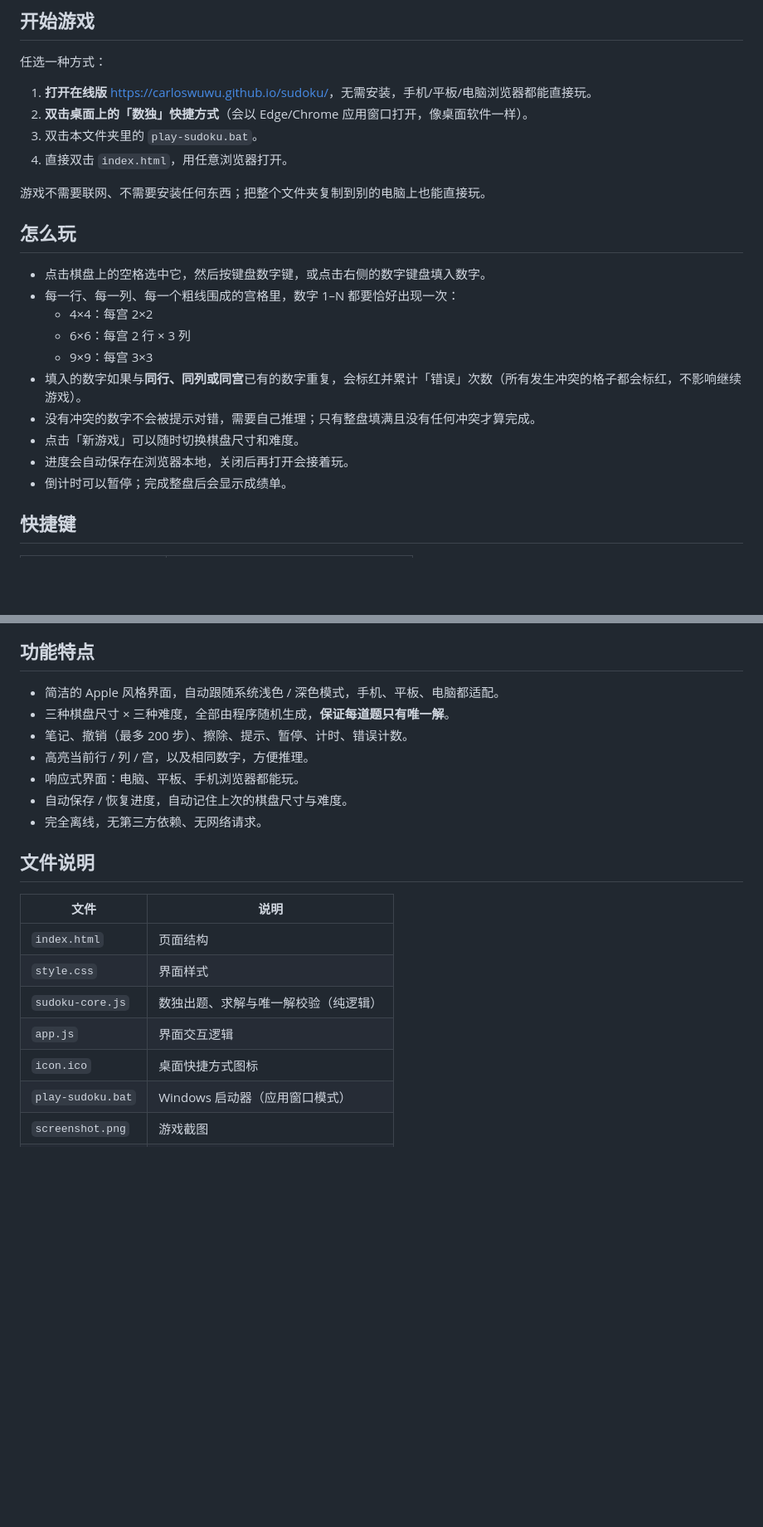
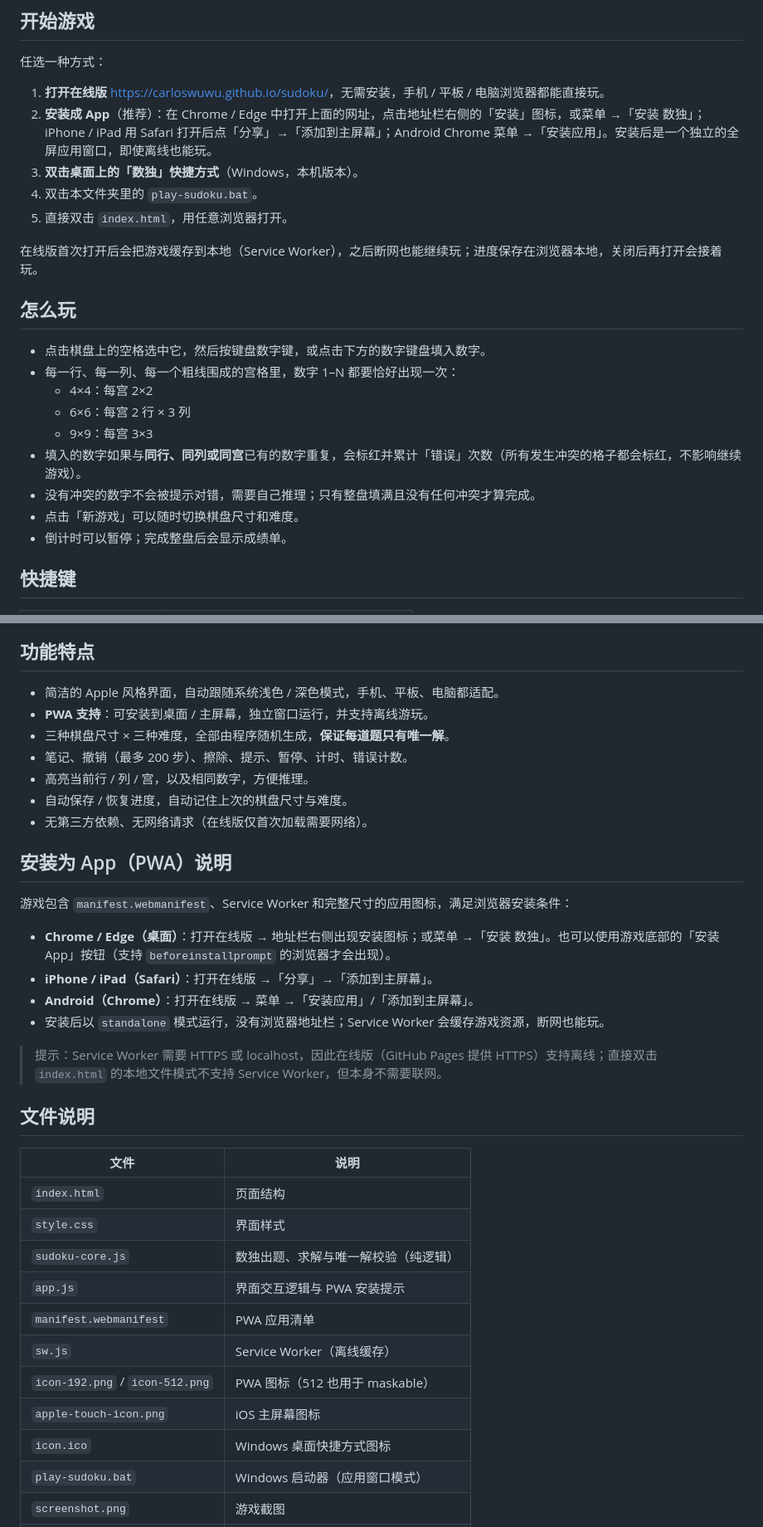
Before and after one commit to carloswuwu/sudoku, a Markdown page: README.md, 2 parts joined by grey strips. Shown at 83% size. GitHub-like rendering; blank space fills up the shorter version.

```diff
--- a/README.md
+++ b/README.md
@@ -10,16 +10,17 @@
 
 任选一种方式：
 
-1. **打开在线版** <https://carloswuwu.github.io/sudoku/>，无需安装，手机/平板/电脑浏览器都能直接玩。
-2. **双击桌面上的「数独」快捷方式**（会以 Edge/Chrome 应用窗口打开，像桌面软件一样）。
-3. 双击本文件夹里的 `play-sudoku.bat`。
-4. 直接双击 `index.html`，用任意浏览器打开。
+1. **打开在线版** <https://carloswuwu.github.io/sudoku/>，无需安装，手机 / 平板 / 电脑浏览器都能直接玩。
+2. **安装成 App**（推荐）：在 Chrome / Edge 中打开上面的网址，点击地址栏右侧的「安装」图标，或菜单 →「安装 数独」；iPhone / iPad 用 Safari 打开后点「分享」→「添加到主屏幕」；Android Chrome 菜单 →「安装应用」。安装后是一个独立的全屏应用窗口，即使离线也能玩。
+3. **双击桌面上的「数独」快捷方式**（Windows，本机版本）。
+4. 双击本文件夹里的 `play-sudoku.bat`。
+5. 直接双击 `index.html`，用任意浏览器打开。
 
-游戏不需要联网、不需要安装任何东西；把整个文件夹复制到别的电脑上也能直接玩。
+在线版首次打开后会把游戏缓存到本地（Service Worker），之后断网也能继续玩；进度保存在浏览器本地，关闭后再打开会接着玩。
 
 ## 怎么玩
 
-- 点击棋盘上的空格选中它，然后按键盘数字键，或点击右侧的数字键盘填入数字。
+- 点击棋盘上的空格选中它，然后按键盘数字键，或点击下方的数字键盘填入数字。
 - 每一行、每一列、每一个粗线围成的宫格里，数字 1–N 都要恰好出现一次：
   - 4×4：每宫 2×2
   - 6×6：每宫 2 行 × 3 列
@@ -27,7 +28,6 @@
 - 填入的数字如果与**同行、同列或同宫**已有的数字重复，会标红并累计「错误」次数（所有发生冲突的格子都会标红，不影响继续游戏）。
 - 没有冲突的数字不会被提示对错，需要自己推理；只有整盘填满且没有任何冲突才算完成。
 - 点击「新游戏」可以随时切换棋盘尺寸和难度。
-- 进度会自动保存在浏览器本地，关闭后再打开会接着玩。
 - 倒计时可以暂停；完成整盘后会显示成绩单。
 
 ## 快捷键
@@ -46,12 +46,23 @@
 ## 功能特点
 
 - 简洁的 Apple 风格界面，自动跟随系统浅色 / 深色模式，手机、平板、电脑都适配。
+- **PWA 支持**：可安装到桌面 / 主屏幕，独立窗口运行，并支持离线游玩。
 - 三种棋盘尺寸 × 三种难度，全部由程序随机生成，**保证每道题只有唯一解**。
 - 笔记、撤销（最多 200 步）、擦除、提示、暂停、计时、错误计数。
 - 高亮当前行 / 列 / 宫，以及相同数字，方便推理。
-- 响应式界面：电脑、平板、手机浏览器都能玩。
 - 自动保存 / 恢复进度，自动记住上次的棋盘尺寸与难度。
-- 完全离线，无第三方依赖、无网络请求。
+- 无第三方依赖、无网络请求（在线版仅首次加载需要网络）。
+
+## 安装为 App（PWA）说明
+
+游戏包含 `manifest.webmanifest`、Service Worker 和完整尺寸的应用图标，满足浏览器安装条件：
+
+- **Chrome / Edge（桌面）**：打开在线版 → 地址栏右侧出现安装图标；或菜单 →「安装 数独」。也可以使用游戏底部的「安装 App」按钮（支持 `beforeinstallprompt` 的浏览器才会出现）。
+- **iPhone / iPad（Safari）**：打开在线版 →「分享」→「添加到主屏幕」。
+- **Android（Chrome）**：打开在线版 → 菜单 →「安装应用」/「添加到主屏幕」。
+- 安装后以 `standalone` 模式运行，没有浏览器地址栏；Service Worker 会缓存游戏资源，断网也能玩。
+
+> 提示：Service Worker 需要 HTTPS 或 localhost，因此在线版（GitHub Pages 提供 HTTPS）支持离线；直接双击 `index.html` 的本地文件模式不支持 Service Worker，但本身不需要联网。
 
 ## 文件说明
 
@@ -60,8 +71,12 @@
 | `index.html` | 页面结构 |
 | `style.css` | 界面样式 |
 | `sudoku-core.js` | 数独出题、求解与唯一解校验（纯逻辑） |
-| `app.js` | 界面交互逻辑 |
-| `icon.ico` | 桌面快捷方式图标 |
+| `app.js` | 界面交互逻辑与 PWA 安装提示 |
+| `manifest.webmanifest` | PWA 应用清单 |
+| `sw.js` | Service Worker（离线缓存） |
+| `icon-192.png` / `icon-512.png` | PWA 图标（512 也用于 maskable） |
+| `apple-touch-icon.png` | iOS 主屏幕图标 |
+| `icon.ico` | Windows 桌面快捷方式图标 |
 | `play-sudoku.bat` | Windows 启动器（应用窗口模式） |
 | `screenshot.png` | 游戏截图 |
 | `tests/` | 开发测试（普通玩家不需要） |
```
Also changed, not shown: other parts of README.md (+5 -3 lines), apple-touch-icon.png, icon-192.png (added), icon-512.png (added), 8 other files.
